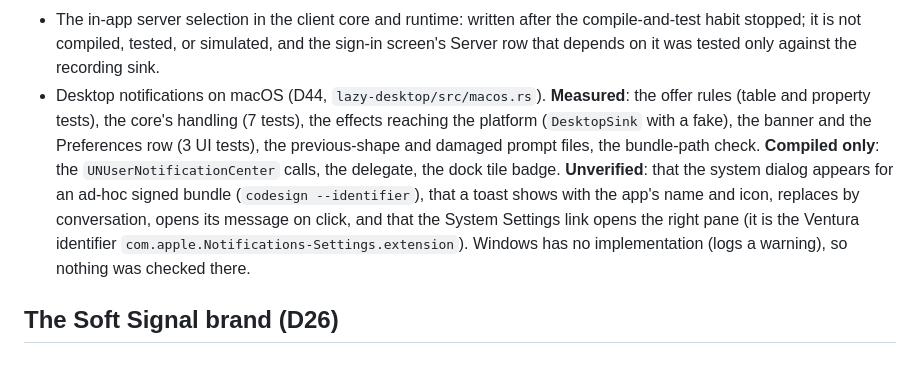
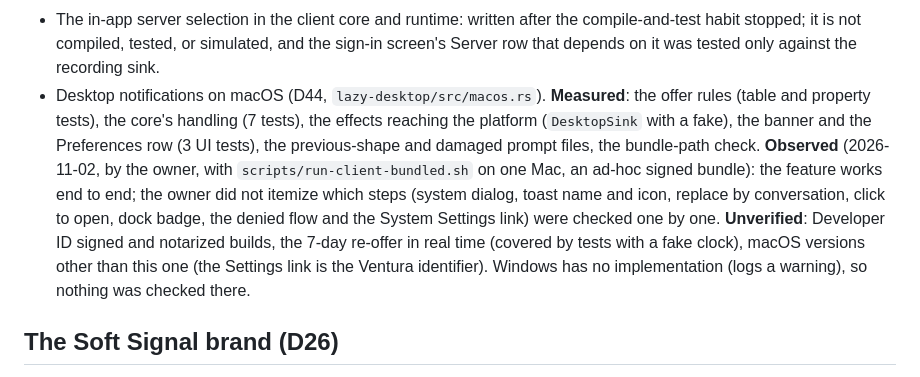
Before and after one commit to last-refuge/lazy, a Markdown page: llm-docs/VERIFICATION.md, the part around the change. Drawn GitHub-style.

Commit message:
Record the macOS notification check as observed
Co-Authored-By: Claude Sonnet 5.5 <noreply@anthropic.com>

```diff
--- a/llm-docs/VERIFICATION.md
+++ b/llm-docs/VERIFICATION.md
@@ -325,7 +325,7 @@ While trying to see the running app, I took one screenshot of a screen region co
 - Docker, beyond what the `server` workflow run measured above (the image build, the compose stack, the smoke test, and the restart check have all passed): pushing to `ghcr.io`, the Coolify compose file on a live Coolify (only its `config` check ran), an arm64 image, and a deployment on anyone's own machine. No machine here can run Docker without sudo, and the owner's user is not in the `docker` group.
 - The `release` workflow and everything it builds: the macOS universal build (with `runtime-shaders`), the `.dmg`, ad-hoc signing and the unwritten-secret signing/notarization path, the Windows build (the `winresource` build script, `windows_subsystem`, the GPUI Windows shader step), the Inno Setup installer and zip, and the `ubuntu-22.04` build and the `.deb` install check in the workflow. The client had never been compiled for macOS or Windows before; platform problems in the code are expected from the first run.
 - The in-app server selection in the client core and runtime: written after the compile-and-test habit stopped; it is not compiled, tested, or simulated, and the sign-in screen's Server row that depends on it was tested only against the recording sink.
-- Desktop notifications on macOS (D44, `lazy-desktop/src/macos.rs`). **Measured**: the offer rules (table and property tests), the core's handling (7 tests), the effects reaching the platform (`DesktopSink` with a fake), the banner and the Preferences row (3 UI tests), the previous-shape and damaged prompt files, the bundle-path check. **Compiled only**: the `UNUserNotificationCenter` calls, the delegate, the dock tile badge. **Unverified**: that the system dialog appears for an ad-hoc signed bundle (`codesign --identifier`), that a toast shows with the app's name and icon, replaces by conversation, opens its message on click, and that the System Settings link opens the right pane (it is the Ventura identifier `com.apple.Notifications-Settings.extension`). Windows has no implementation (logs a warning), so nothing was checked there.
+- Desktop notifications on macOS (D44, `lazy-desktop/src/macos.rs`). **Measured**: the offer rules (table and property tests), the core's handling (7 tests), the effects reaching the platform (`DesktopSink` with a fake), the banner and the Preferences row (3 UI tests), the previous-shape and damaged prompt files, the bundle-path check. **Observed** (2026-11-02, by the owner, with `scripts/run-client-bundled.sh` on one Mac, an ad-hoc signed bundle): the feature works end to end; the owner did not itemize which steps (system dialog, toast name and icon, replace by conversation, click to open, dock badge, the denied flow and the System Settings link) were checked one by one. **Unverified**: Developer ID signed and notarized builds, the 7-day re-offer in real time (covered by tests with a fake clock), macOS versions other than this one (the Settings link is the Ventura identifier). Windows has no implementation (logs a warning), so nothing was checked there.
 
 ## The Soft Signal brand (D26)
 
```
